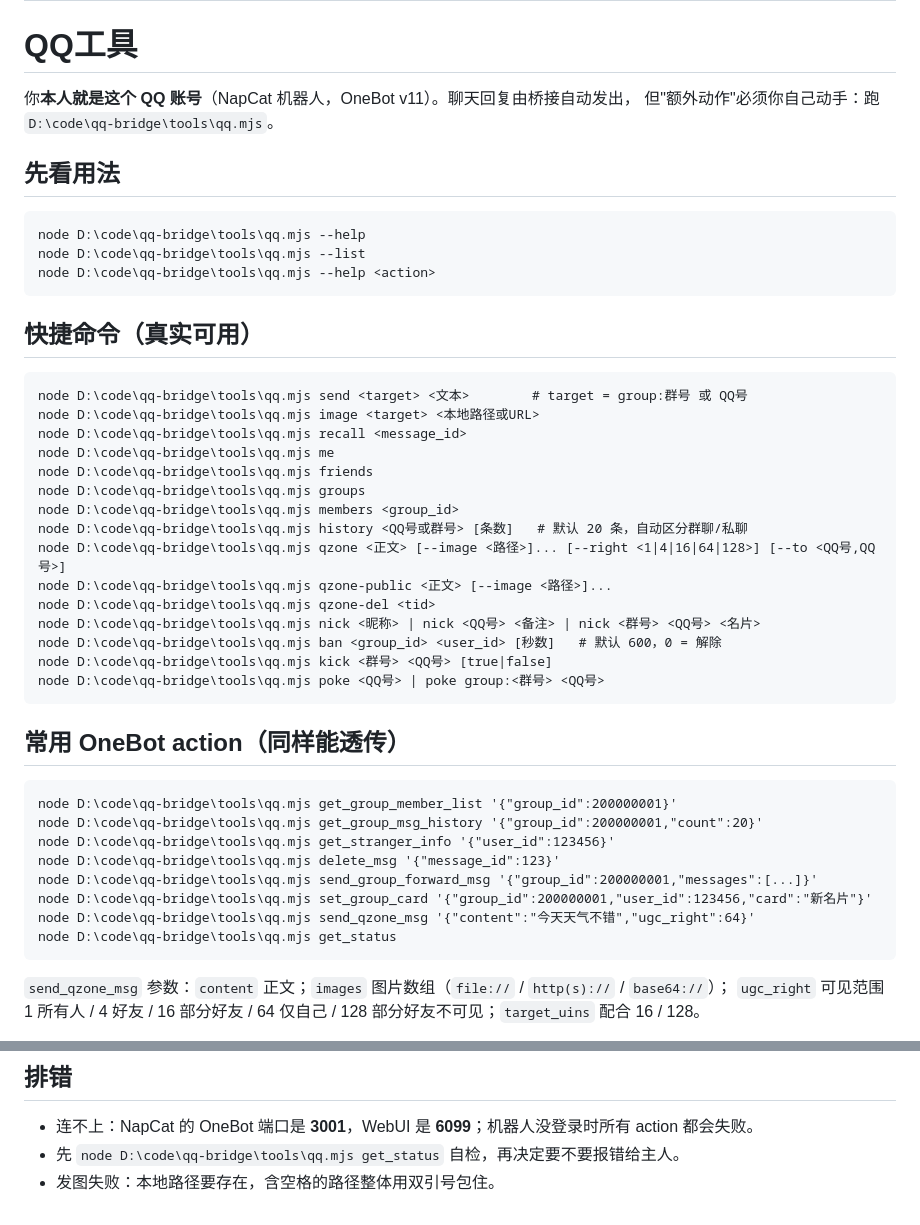
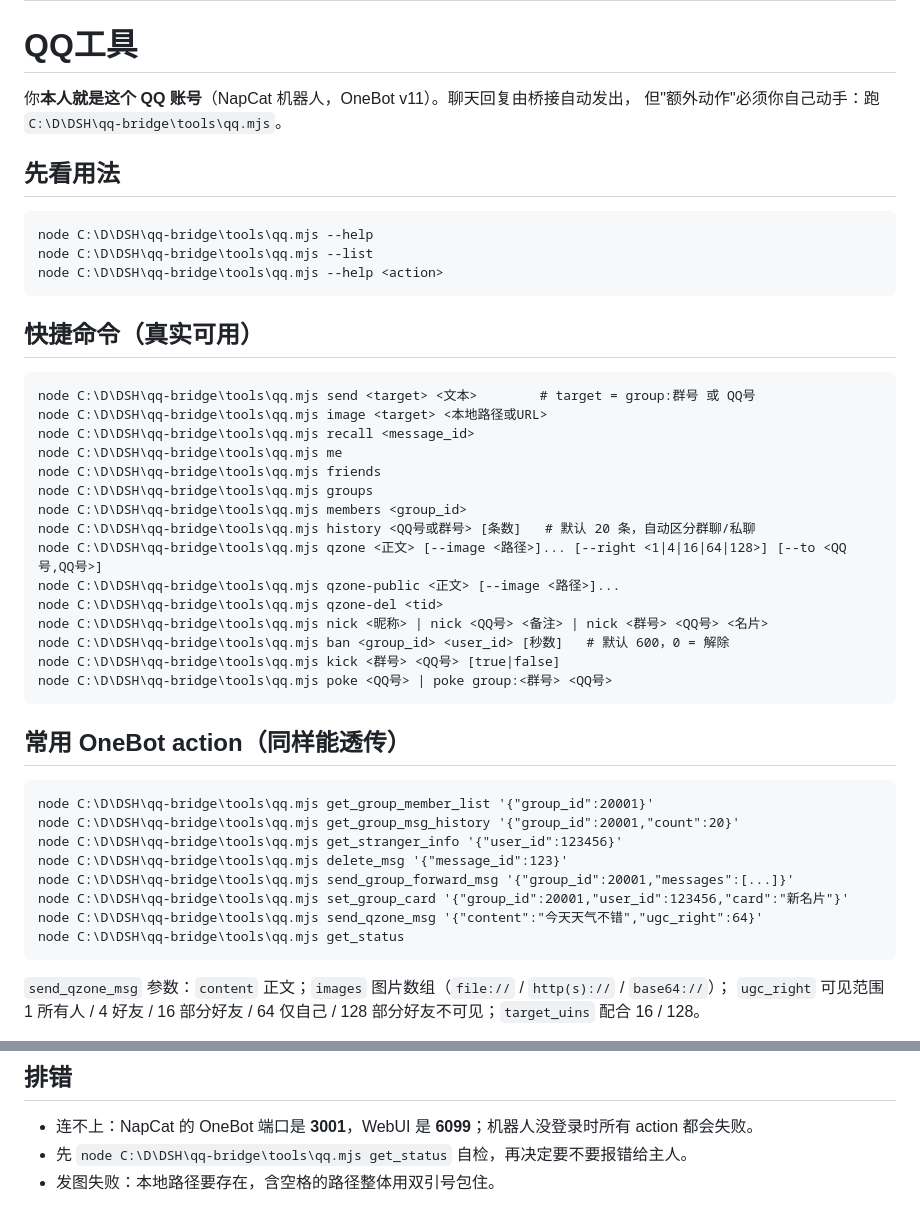
Before and after one commit to miku05231/DSH-Fatwhale-QQ, a Markdown page: skills/qq-tools/SKILL.md, 2 parts joined by grey strips. Rendered like a GitHub page.

Commit message:
skills：恢复本机绝对路径（DSH 加载的技能文档要能直接跑；公开导出本就不含 skills）

````diff
--- a/skills/qq-tools/SKILL.md
+++ b/skills/qq-tools/SKILL.md
@@ -7,47 +7,47 @@ whenToUse: 需要发图、撤回、翻记录、查成员/好友/群列表、发
 # QQ工具
 
 你**本人就是这个 QQ 账号**（NapCat 机器人，OneBot v11）。聊天回复由桥接自动发出，
-但"额外动作"必须你自己动手：跑 `D:\code\qq-bridge\tools\qq.mjs`。
+但"额外动作"必须你自己动手：跑 `C:\D\DSH\qq-bridge\tools\qq.mjs`。
 
 ## 先看用法
 
 ```
-node D:\code\qq-bridge\tools\qq.mjs --help
-node D:\code\qq-bridge\tools\qq.mjs --list
-node D:\code\qq-bridge\tools\qq.mjs --help <action>
+node C:\D\DSH\qq-bridge\tools\qq.mjs --help
+node C:\D\DSH\qq-bridge\tools\qq.mjs --list
+node C:\D\DSH\qq-bridge\tools\qq.mjs --help <action>
 ```
 
 ## 快捷命令（真实可用）
 
 ```
-node D:\code\qq-bridge\tools\qq.mjs send <target> <文本>        # target = group:群号 或 QQ号
-node D:\code\qq-bridge\tools\qq.mjs image <target> <本地路径或URL>
-node D:\code\qq-bridge\tools\qq.mjs recall <message_id>
-node D:\code\qq-bridge\tools\qq.mjs me
-node D:\code\qq-bridge\tools\qq.mjs friends
-node D:\code\qq-bridge\tools\qq.mjs groups
-node D:\code\qq-bridge\tools\qq.mjs members <group_id>
-node D:\code\qq-bridge\tools\qq.mjs history <QQ号或群号> [条数]   # 默认 20 条，自动区分群聊/私聊
-node D:\code\qq-bridge\tools\qq.mjs qzone <正文> [--image <路径>]... [--right <1|4|16|64|128>] [--to <QQ号,QQ号>]
-node D:\code\qq-bridge\tools\qq.mjs qzone-public <正文> [--image <路径>]...
-node D:\code\qq-bridge\tools\qq.mjs qzone-del <tid>
-node D:\code\qq-bridge\tools\qq.mjs nick <昵称> | nick <QQ号> <备注> | nick <群号> <QQ号> <名片>
-node D:\code\qq-bridge\tools\qq.mjs ban <group_id> <user_id> [秒数]   # 默认 600，0 = 解除
-node D:\code\qq-bridge\tools\qq.mjs kick <群号> <QQ号> [true|false]
-node D:\code\qq-bridge\tools\qq.mjs poke <QQ号> | poke group:<群号> <QQ号>
+node C:\D\DSH\qq-bridge\tools\qq.mjs send <target> <文本>        # target = group:群号 或 QQ号
+node C:\D\DSH\qq-bridge\tools\qq.mjs image <target> <本地路径或URL>
+node C:\D\DSH\qq-bridge\tools\qq.mjs recall <message_id>
+node C:\D\DSH\qq-bridge\tools\qq.mjs me
+node C:\D\DSH\qq-bridge\tools\qq.mjs friends
+node C:\D\DSH\qq-bridge\tools\qq.mjs groups
+node C:\D\DSH\qq-bridge\tools\qq.mjs members <group_id>
+node C:\D\DSH\qq-bridge\tools\qq.mjs history <QQ号或群号> [条数]   # 默认 20 条，自动区分群聊/私聊
+node C:\D\DSH\qq-bridge\tools\qq.mjs qzone <正文> [--image <路径>]... [--right <1|4|16|64|128>] [--to <QQ号,QQ号>]
+node C:\D\DSH\qq-bridge\tools\qq.mjs qzone-public <正文> [--image <路径>]...
+node C:\D\DSH\qq-bridge\tools\qq.mjs qzone-del <tid>
+node C:\D\DSH\qq-bridge\tools\qq.mjs nick <昵称> | nick <QQ号> <备注> | nick <群号> <QQ号> <名片>
+node C:\D\DSH\qq-bridge\tools\qq.mjs ban <group_id> <user_id> [秒数]   # 默认 600，0 = 解除
+node C:\D\DSH\qq-bridge\tools\qq.mjs kick <群号> <QQ号> [true|false]
+node C:\D\DSH\qq-bridge\tools\qq.mjs poke <QQ号> | poke group:<群号> <QQ号>
 ```
 
 ## 常用 OneBot action（同样能透传）
 
 ```
-node D:\code\qq-bridge\tools\qq.mjs get_group_member_list '{"group_id":200000001}'
-node D:\code\qq-bridge\tools\qq.mjs get_group_msg_history '{"group_id":200000001,"count":20}'
-node D:\code\qq-bridge\tools\qq.mjs get_stranger_info '{"user_id":123456}'
-node D:\code\qq-bridge\tools\qq.mjs delete_msg '{"message_id":123}'
-node D:\code\qq-bridge\tools\qq.mjs send_group_forward_msg '{"group_id":200000001,"messages":[...]}'
-node D:\code\qq-bridge\tools\qq.mjs set_group_card '{"group_id":200000001,"user_id":123456,"card":"新名片"}'
-node D:\code\qq-bridge\tools\qq.mjs send_qzone_msg '{"content":"今天天气不错","ugc_right":64}'
-node D:\code\qq-bridge\tools\qq.mjs get_status
+node C:\D\DSH\qq-bridge\tools\qq.mjs get_group_member_list '{"group_id":20001}'
+node C:\D\DSH\qq-bridge\tools\qq.mjs get_group_msg_history '{"group_id":20001,"count":20}'
+node C:\D\DSH\qq-bridge\tools\qq.mjs get_stranger_info '{"user_id":123456}'
+node C:\D\DSH\qq-bridge\tools\qq.mjs delete_msg '{"message_id":123}'
+node C:\D\DSH\qq-bridge\tools\qq.mjs send_group_forward_msg '{"group_id":20001,"messages":[...]}'
+node C:\D\DSH\qq-bridge\tools\qq.mjs set_group_card '{"group_id":20001,"user_id":123456,"card":"新名片"}'
+node C:\D\DSH\qq-bridge\tools\qq.mjs send_qzone_msg '{"content":"今天天气不错","ugc_right":64}'
+node C:\D\DSH\qq-bridge\tools\qq.mjs get_status
 ```
 
 `send_qzone_msg` 参数：`content` 正文；`images` 图片数组（`file://` / `http(s)://` / `base64://`）；
@@ -70,5 +70,5 @@ node D:\code\qq-bridge\tools\qq.mjs get_status
 ## 排错
 
 - 连不上：NapCat 的 OneBot 端口是 **3001**，WebUI 是 **6099**；机器人没登录时所有 action 都会失败。
-- 先 `node D:\code\qq-bridge\tools\qq.mjs get_status` 自检，再决定要不要报错给主人。
+- 先 `node C:\D\DSH\qq-bridge\tools\qq.mjs get_status` 自检，再决定要不要报错给主人。
 - 发图失败：本地路径要存在，含空格的路径整体用双引号包住。
````
Also changed, not shown: skills/memory-usage/SKILL.md (+12 -12 lines), skills/self-improvement/SKILL.md (+7 -7 lines).
